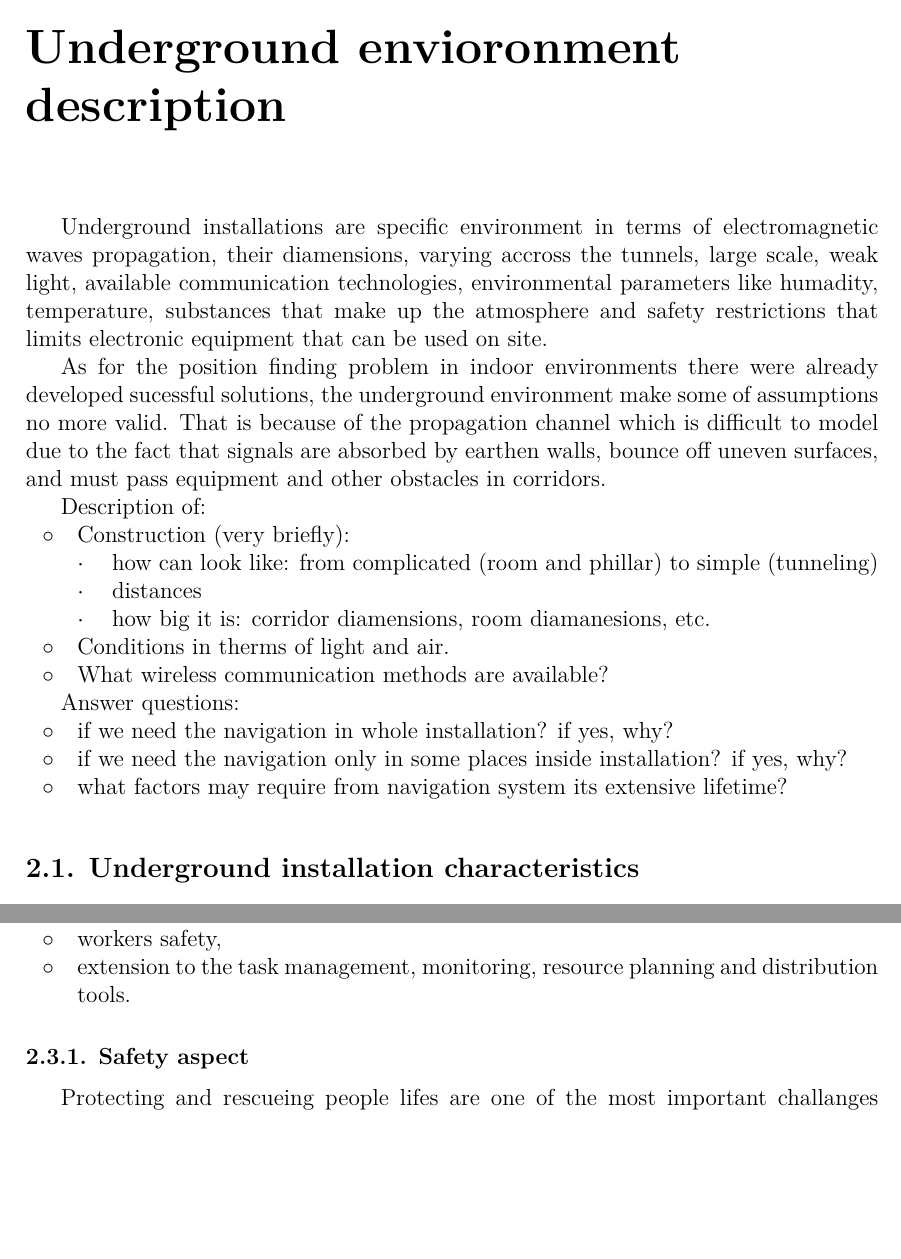
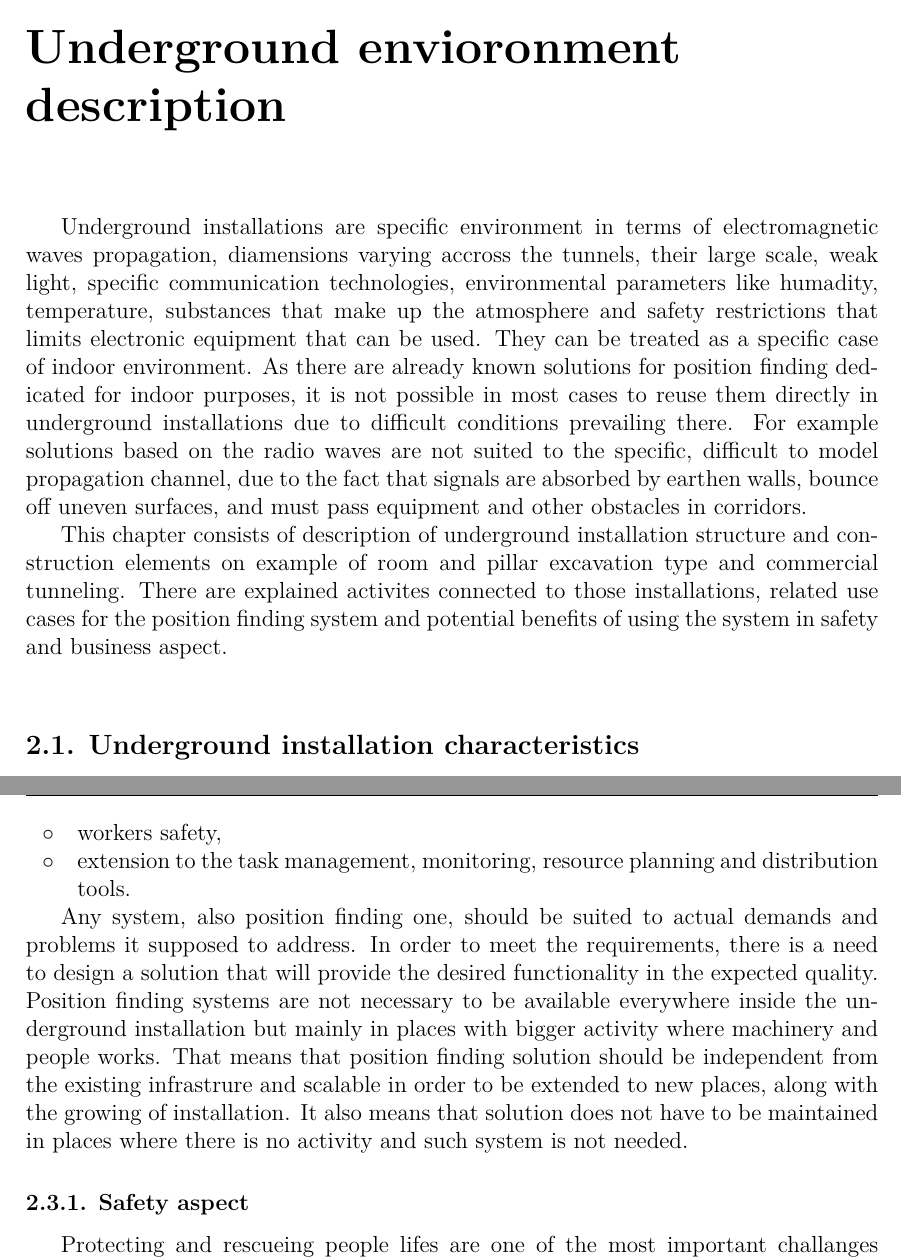
Before and after one commit to kopycisko/rescue-me, a LaTeX thesis (Thesis/main.tex, which reads Thesis/chapters/ch2-intro.tex): two parts of pages 7 and 13 of 80, joined at a grey line, cut so that both start at the same text, the shorter picture padded with empty space. Compiled offline with LuaLaTeX.

Commit message:
fix chapter 1 and 2 introduction

```diff
--- a/Thesis/chapters/ch2-intro.tex
+++ b/Thesis/chapters/ch2-intro.tex
@@ -9,28 +9,9 @@ As part of the work, there are presented currenty known position finding solutio
 
 \chapter{Underground envioronment description}
 
-Underground installations are specific environment in terms of electromagnetic waves propagation, their diamensions, varying accross the tunnels, large scale, weak light, available communication technologies, environmental parameters like humadity, temperature, substances that make up the atmosphere and safety restrictions that limits electronic equipment that can be used on site.
+Underground installations are specific environment in terms of electromagnetic waves propagation, diamensions varying accross the tunnels, their large scale, weak light, specific communication technologies, environmental parameters like humadity, temperature, substances that make up the atmosphere and safety restrictions that limits electronic equipment that can be used. They can be treated as a specific case of indoor environment. As there are already known solutions for position finding dedicated for indoor purposes, it is not possible in most cases to reuse them directly in underground installations due to difficult conditions prevailing there. For example solutions based on the radio waves are not suited to the specific, difficult to model propagation channel, due to the fact that signals are absorbed by earthen walls, bounce off uneven surfaces, and must pass equipment and other obstacles in corridors.
 
-As for the position finding problem in indoor environments there were already developed sucessful solutions, the underground environment make some of assumptions no more valid. That is because of the propagation channel which is difficult to model due to the fact that signals are absorbed by earthen walls, bounce off uneven surfaces, and must pass equipment and other obstacles in corridors.
-
-Description of:
-\begin{itemize}
-	\item Construction (very briefly):
-	\begin{itemize}
-		\item how can look like: from complicated (room and phillar) to simple (tunneling)
-		\item distances
-		\item how big it is: corridor diamensions, room diamanesions, etc.
-	\end{itemize}
-	\item Conditions in therms of light and air.
-	\item What wireless communication methods are available?
-\end{itemize}
-
-Answer questions:
-\begin{itemize}
-	\item if we need the navigation in whole installation? if yes, why?
-	\item if we need the navigation only in some places inside installation? if yes, why?
-	\item what factors may require from navigation system its extensive lifetime?
-\end{itemize}
+This chapter consists of description of underground installation structure and construction elements on example of room and pillar excavation type and commercial tunneling. There are explained activites connected to those installations, related use cases for the position finding system and potential benefits of using the system in safety and business aspect.
 
 \section{Underground installation characteristics}
 
@@ -137,6 +116,9 @@ Position finding in underground installations is a problem that arrised along wi
 \end{itemize}
 
 
+Any system, also position finding one, should be suited to actual demands and problems it supposed to address. In order to meet the requirements, there is a need to design a solution that will provide the desired functionality in the expected quality. Position finding systems are not necessary to be available everywhere inside the underground installation but mainly in places with bigger activity where machinery and people works. That means that position finding solution should be independent from the existing infrastrure and scalable in order to be extended to new places, along with the growing of installation. It also means that solution does not have to be maintained in places where there is no activity and such system is not needed.
+
+
 \subsection{Safety aspect} % (fold)
 \label{sub:safety_aspect}
 
```
Also changed, not shown: Thesis/chapters/ch5-position.tex (+1 -1 lines), Thesis/main.tex (+1 -1 lines), Thesis/main.pdf, Thesis/chapters/ch2-intro.tex (6 more changed lines).
